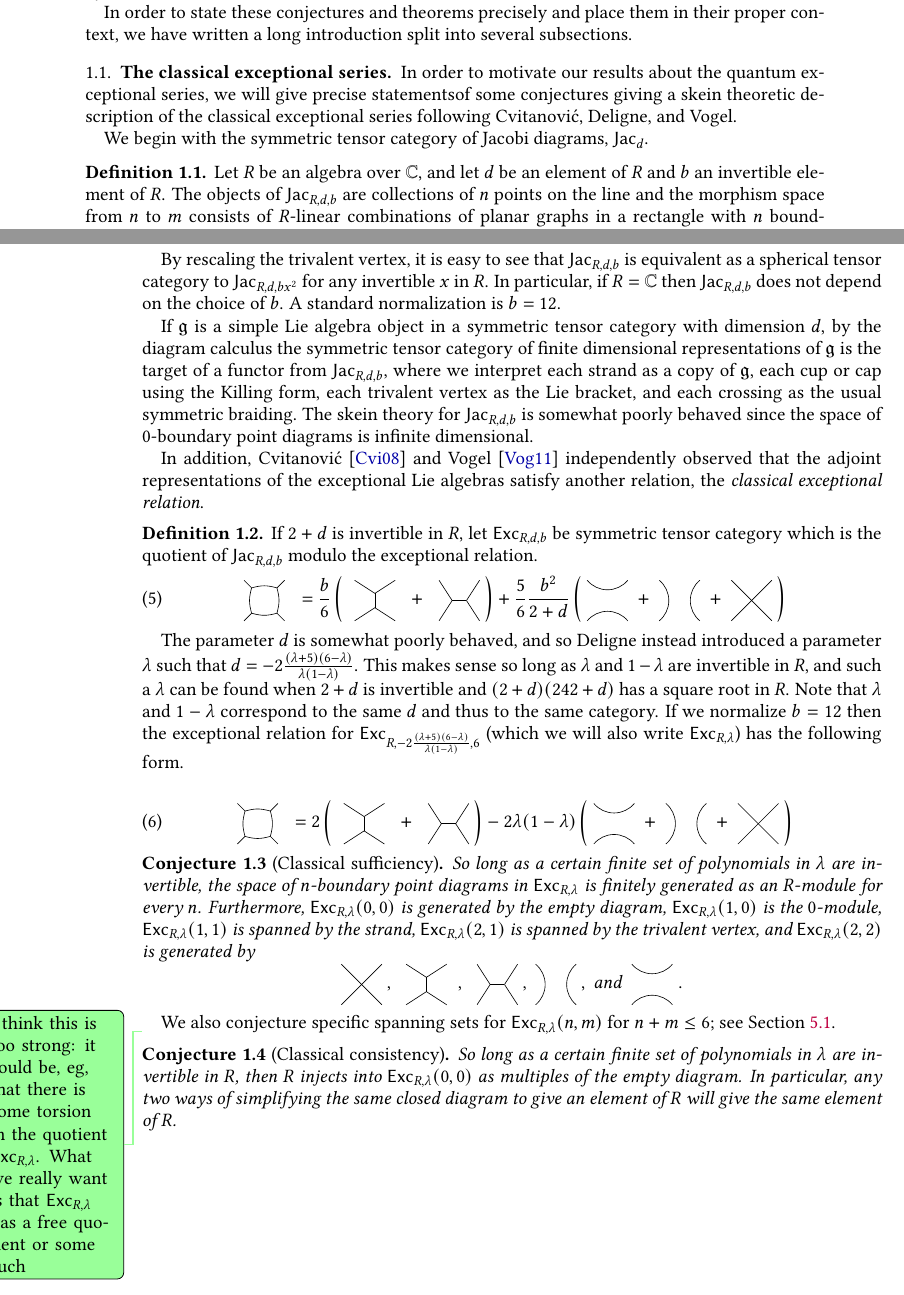
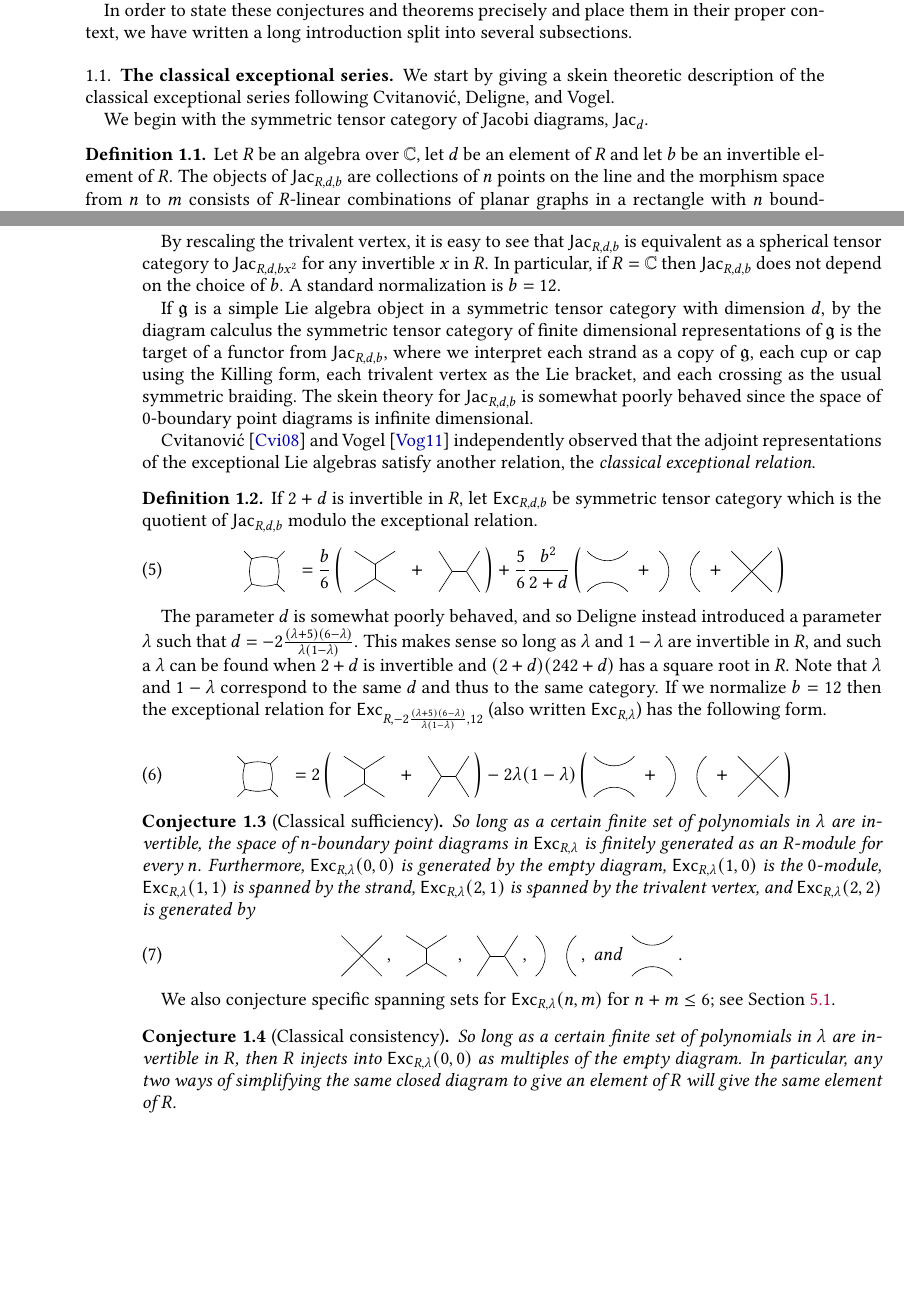
Before and after one commit to semorrison/exceptional, a LaTeX paper (exceptional.tex): two parts of pages 3 and 4 of 50, joined at a grey line, cut so that both start at the same text, the shorter picture padded with empty space. Compiled offline with pdfLaTeX.

Commit message:
Cleanups in intro

```diff
--- a/exceptional.tex
+++ b/exceptional.tex
@@ -117,8 +117,7 @@ subsections.
 
 \subsection{The classical exceptional series}
 \label{sec:intro-classical}
-In order to motivate our results about the quantum exceptional series, we will
-give precise statementsof some conjectures giving a skein theoretic
+We start by giving a skein theoretic
 description of the classical exceptional series following Cvitanović, Deligne,
 and Vogel.
 
@@ -126,8 +125,9 @@ We begin with the symmetric tensor category of Jacobi
 diagrams, $\mathsf{Jac}_d$.
 
 \begin{definition}
-Let $R$ be an algebra over $\mathbb{C}$, and let $d$ be an element of $R$ and
-$b$ an invertible element of $R$.  The objects of $\mathsf{Jac}_{R,d,b}$ are
+Let $R$ be an algebra over $\mathbb{C}$, let $d$ be an element of $R$
+and let
+$b$ be an invertible element of $R$.  The objects of $\mathsf{Jac}_{R,d,b}$ are
 collections of $n$ points on the line and the morphism space from $n$ to $m$
 consists of $R$-linear combinations of planar graphs in a rectangle with $n$
 boundary points on the bottom, $m$ boundary points at the top, and consisting
@@ -165,7 +165,7 @@ The skein theory for $\mathsf{Jac}_{R,d,b}$ is somewhat poorly behaved
 since the space of $0$-boundary
 point diagrams is infinite dimensional.
 
-In addition, Cvitanović \cite{MR2418111} and Vogel \cite{MR2769234}
+Cvitanović \cite{MR2418111} and Vogel \cite{MR2769234}
 independently observed that the adjoint
 representations of the exceptional Lie algebras satisfy another relation, the
 \emph{classical exceptional relation}.
@@ -187,8 +187,8 @@ as $\lambda$ and $1-\lambda$ are invertible in $R$, and such a $\lambda$ can
 be found when $2+d$ is invertible and $(2+d)(242+d)$ has a square root in $R$.
 Note that $\lambda$ and $1-\lambda$ correspond to the same $d$ and thus to the
 same category.  If we normalize $b=12$ then the exceptional relation for
-$\mathsf{Exc}_{R,-2   \frac{(\lambda+5)(6-\lambda)}{\lambda(1-\lambda)},6}$
-(which we will also write $\mathsf{Exc}_{R,\lambda}$) has the following form.
+$\mathsf{Exc}_{R,-2   \frac{(\lambda+5)(6-\lambda)}{\lambda(1-\lambda)},12}$
+(also written $\mathsf{Exc}_{R,\lambda}$) has the following form.
 
 \begin{equation}
 \fourgon\; = 2\left(\;\drawI\; + \;\drawH\;\right)
@@ -206,17 +206,16 @@ $\mathsf{Exc}_{R,\lambda}(0,0)$ is generated by the empty diagram,
 $\mathsf{Exc}_{R,\lambda}(1,0)$ is the $0$-module,
 $\mathsf{Exc}_{R,\lambda}(1,1)$ is spanned by the strand,
 $\mathsf{Exc}_{R,\lambda}(2,1)$ is spanned by the trivalent vertex, and
-$\mathsf{Exc}_{R,\lambda}(2,2)$ is generated by $$\symcross\;, \; \drawI \;,
-\; \drawH \;, \; \twostrandid \;, \text{ and } \; \cupcap \; .$$
+$\mathsf{Exc}_{R,\lambda}(2,2)$ is generated by
+\begin{equation}\label{eq:4-box-gen}
+  \symcross\;, \; \drawI \;,
+  \; \drawH \;, \; \twostrandid \;, \text{ and } \; \cupcap \; .
+  \end{equation}
 \end{conjecture}
 
 We also conjecture specific spanning sets for $\mathsf{Exc}_{R,\lambda}(n,m)$
 for $n+m \leq 6$; see Section~\ref{sec:bases}.
 
-\DPTtodo{I think this is too strong: it could be, eg, that there is
-  some torsion in the quotient $\mathsf{Exc}_{R,\lambda}$. What we
-  really want is that $\mathsf{Exc}_{R,\lambda}$ has a free quotient
-  or some such}
 \begin{conjecture}[Classical consistency]
   \label{conj:class-consist}
 So long as a certain finite set of polynomials in $\lambda$ are invertible in
```
Also changed, not shown: exceptional.tex (17 more changed lines).
